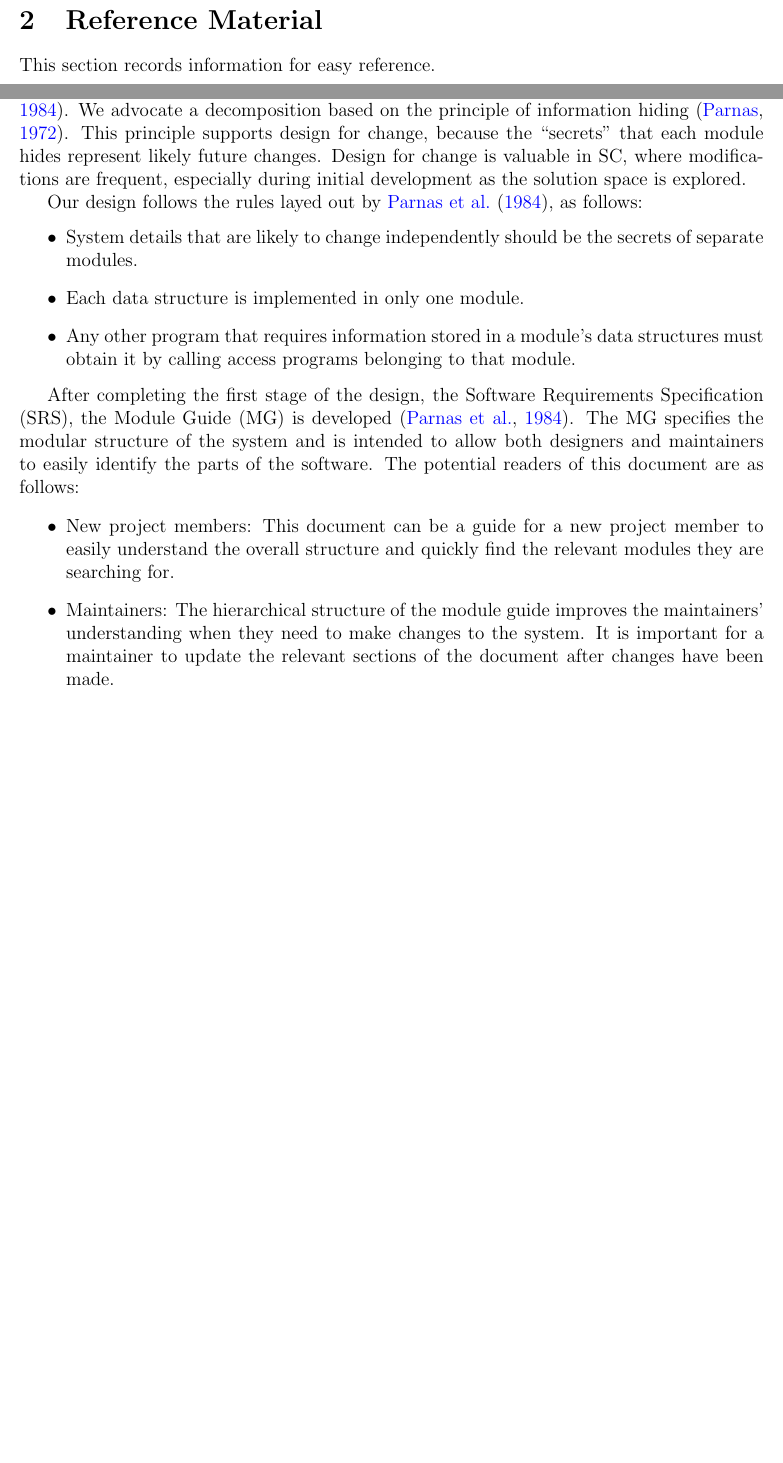
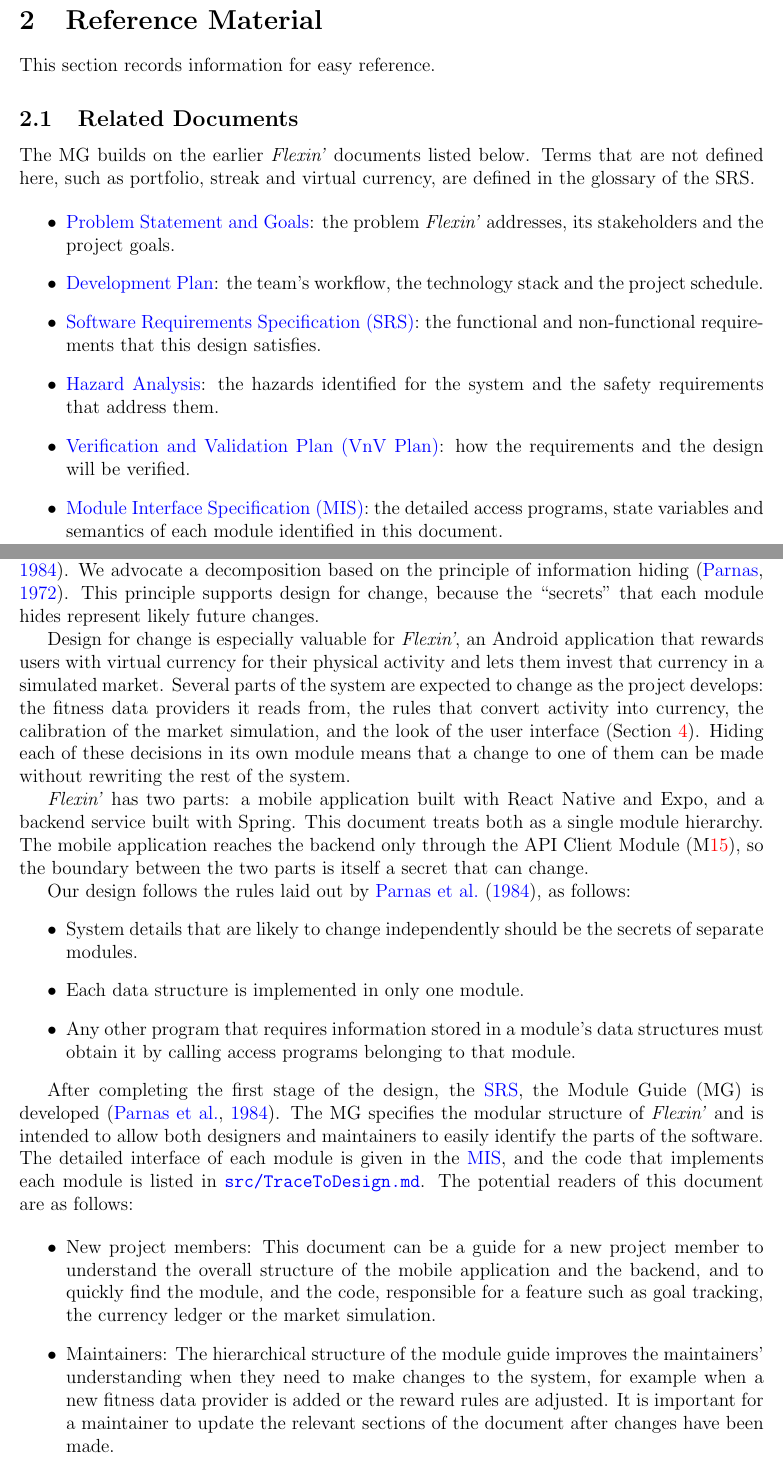
Before and after one commit to arjunkarthik123/fitness-finance-application, a LaTeX document (docs/Design/SoftArchitecture/MG.tex): two parts of pages 3 and 6 of 24 before the commit and two parts of pages 3 and 7 of 26 after it, joined at a grey line, cut so that both start at the same text, the shorter picture padded with empty space. Compiled offline with pdfLaTeX; a LaTeX package or settings file that is missing is left out.

Commit message:
feat: updated the intro, rev history, and the abbreviations

```diff
--- a/docs/Design/SoftArchitecture/MG.tex
+++ b/docs/Design/SoftArchitecture/MG.tex
@@ -57,6 +56,29 @@ Date 2 & 1.1 & Notes\\
 
 This section records information for easy reference.
 
+\subsection{Related Documents}
+
+The MG builds on the earlier \textit{Flexin'} documents listed below. Terms that
+are not defined here, such as portfolio, streak and
+virtual currency, are defined in the glossary of the SRS.
+
+\begin{itemize}
+\item \href{https://github.com/arjunkarthik123/fitness-finance-application/blob/main/pdfs/ProblemStatementAndGoals/ProblemStatement.pdf}{Problem Statement and Goals}:
+  the problem \textit{Flexin'} addresses, its stakeholders and the project goals.
+\item \href{https://github.com/arjunkarthik123/fitness-finance-application/blob/main/pdfs/DevelopmentPlan/DevelopmentPlan.pdf}{Development Plan}:
+  the team's workflow, the technology stack and the project schedule.
+\item \href{https://github.com/arjunkarthik123/fitness-finance-application/blob/main/pdfs/SRS-Volere/SRS.pdf}{Software Requirements Specification (SRS)}:
+  the functional and non-functional requirements that this design satisfies.
+\item \href{https://github.com/arjunkarthik123/fitness-finance-application/blob/main/pdfs/HazardAnalysis/HazardAnalysis.pdf}{Hazard Analysis}:
+  the hazards identified for the system and the safety requirements that
+  address them.
+\item \href{https://github.com/arjunkarthik123/fitness-finance-application/blob/main/pdfs/VnVPlan/VnVPlan.pdf}{Verification and Validation Plan (VnV Plan)}:
+  how the requirements and the design will be verified.
+\item \href{https://github.com/arjunkarthik123/fitness-finance-application/blob/main/pdfs/Design/SoftDetailedDes/MIS.pdf}{Module Interface Specification (MIS)}:
+  the detailed access programs, state variables and semantics of each module
+  identified in this document.
+\end{itemize}
+
 \subsection{Abbreviations and Acronyms}
 
 \renewcommand{\arraystretch}{1.2}
@@ -97,11 +126,25 @@ software.  A module is a work assignment for a programmer or programming
 team~\citep{ParnasEtAl1984}.  We advocate a decomposition
 based on the principle of information hiding~\citep{Parnas1972a}.  This
 principle supports design for change, because the ``secrets'' that each module
-hides represent likely future changes.  Design for change is valuable in SC,
-where modifications are frequent, especially during initial development as the
-solution space is explored.
+hides represent likely future changes.
 
-Our design follows the rules layed out by \citet{ParnasEtAl1984}, as follows:
+Design for change is especially valuable for \textit{Flexin'}, an Android
+application that rewards users with virtual currency for their physical
+activity and lets them invest that currency in a simulated market. Several
+parts of the system are expected to change as the project develops: the
+fitness data providers it reads from, the rules that convert activity into
+currency, the calibration of the market simulation, and the look of the user
+interface (Section~\ref{SecChange}). Hiding each of these decisions in its own
+module means that a change to one of them can be made without rewriting the
+rest of the system.
+
+\textit{Flexin'} has two parts: a mobile application built with React Native and
+Expo, and a backend service built with Spring. This document treats both as a
+single module hierarchy. The mobile application reaches the backend only
+through the API Client Module (\mref{mAPI}), so the boundary between the two
+parts is itself a secret that can change.
+
+Our design follows the rules laid out by \citet{ParnasEtAl1984}, as follows:
 \begin{itemize}
 \item System details that are likely to change independently should be the
   secrets of separate modules.
@@ -110,20 +153,27 @@ Our design follows the rules layed out by \citet{ParnasEtAl1984}, as follows:
   structures must obtain it by calling access programs belonging to that module.
 \end{itemize}
 
-After completing the first stage of the design, the Software Requirements
-Specification (SRS), the Module Guide (MG) is developed~\citep{ParnasEtAl1984}. The MG
-specifies the modular structure of the system and is intended to allow both
-designers and maintainers to easily identify the parts of the software.  The
-potential readers of this document are as follows:
+After completing the first stage of the design, the
+\href{https://github.com/arjunkarthik123/fitness-finance-application/blob/main/pdfs/SRS-Volere/SRS.pdf}{SRS},
+the Module Guide (MG) is developed~\citep{ParnasEtAl1984}. The MG specifies
+the modular structure of \textit{Flexin'} and is intended to allow both designers
+and maintainers to easily identify the parts of the software. The detailed
+interface of each module is given in the
+\href{https://github.com/arjunkarthik123/fitness-finance-application/blob/main/pdfs/Design/SoftDetailedDes/MIS.pdf}{MIS},
+and the code that implements each module is listed in
+\href{https://github.com/arjunkarthik123/fitness-finance-application/blob/main/src/TraceToDesign.md}{\texttt{src/TraceToDesign.md}}.
+The potential readers of this document are as follows:
 
 \begin{itemize}
-\item New project members: This document can be a guide for a new project member
-  to easily understand the overall structure and quickly find the
-  relevant modules they are searching for.
+\item New project members: This document can be a guide for a new project
+  member to understand the overall structure of the mobile application and the
+  backend, and to quickly find the module, and the code, responsible for a
+  feature such as goal tracking, the currency ledger or the market simulation.
 \item Maintainers: The hierarchical structure of the module guide improves the
-  maintainers' understanding when they need to make changes to the system. It is
-  important for a maintainer to update the relevant sections of the document
-  after changes have been made.
+  maintainers' understanding when they need to make changes to the system, for
+  example when a new fitness data provider is added or the reward rules are
+  adjusted. It is important for a maintainer to update the relevant sections of
+  the document after changes have been made.
 \item Designers: Once the module guide has been written, it can be used to
   check for consistency, feasibility, and flexibility. Designers can verify the
   system in various ways, such as consistency among modules, feasibility of the
```
Also changed, not shown: docs/Design/SoftArchitecture/MG.tex (36 more changed lines).
